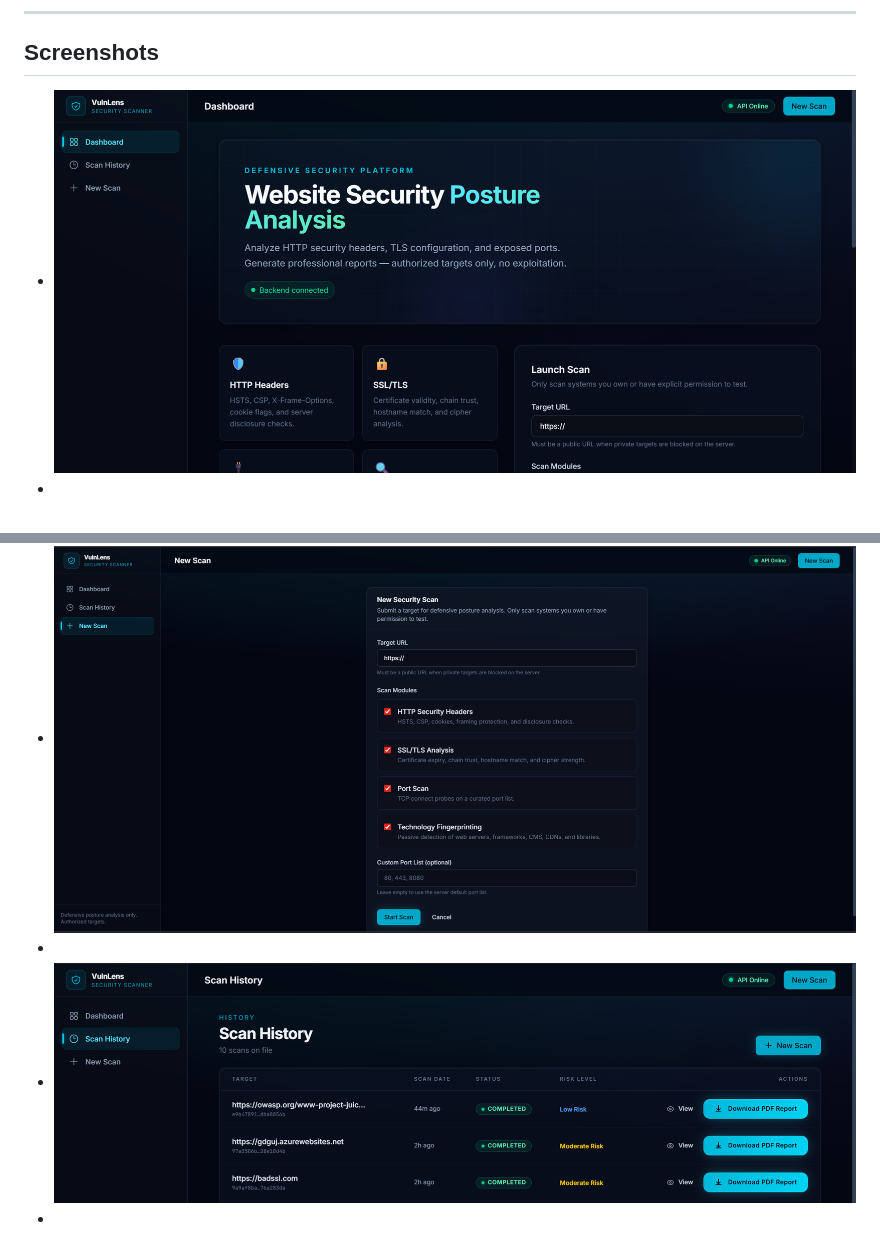
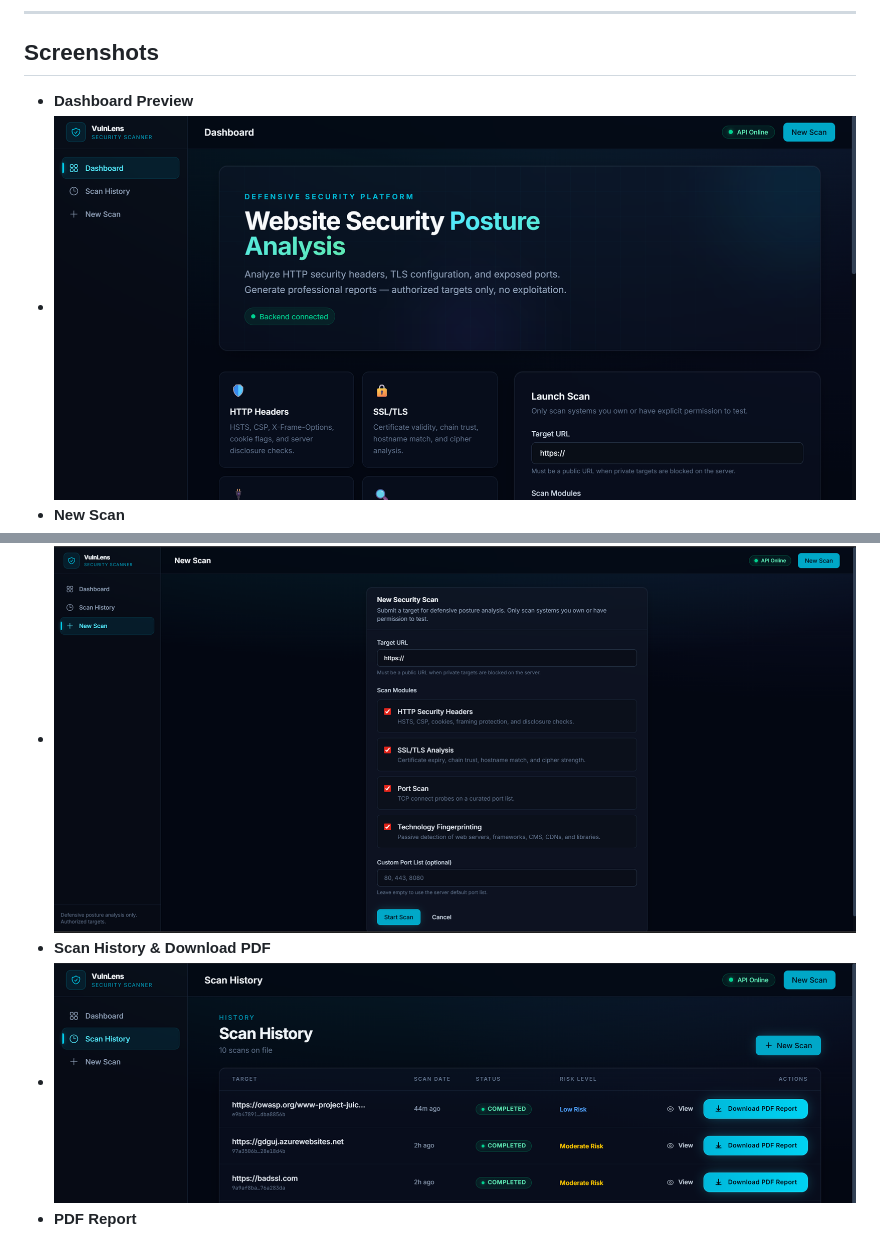
Before and after one commit to OmarAlali5/VulnLens, a Markdown page: README.md, 2 parts joined by grey strips. Rendered like a GitHub page.

Commit message:
Format screenshots section in README.md

```diff
--- a/README.md
+++ b/README.md
@@ -34,12 +34,13 @@
 
 ## Screenshots
 
-* ![Dashboard Preview](https://github.com/OmarAlali5/VulnLens/blob/c44acc698b55710fc1ba9e984346ea6152986b18/Dashboard.png)
-*
+*  **Dashboard Preview**
+*  ![Dashboard Preview](https://github.com/OmarAlali5/VulnLens/blob/c44acc698b55710fc1ba9e984346ea6152986b18/Dashboard.png)
+* **New Scan**
 * ![New Scan](https://github.com/OmarAlali5/VulnLens/blob/c44acc698b55710fc1ba9e984346ea6152986b18/new-scan.png)
-*
+* **Scan History & Download PDF**
 * ![Scan History & Download PDF](https://github.com/OmarAlali5/VulnLens/blob/c44acc698b55710fc1ba9e984346ea6152986b18/Scans%20history.png)
-*
+* **PDF Report**
 * ![PDF Report](https://github.com/OmarAlali5/VulnLens/blob/c44acc698b55710fc1ba9e984346ea6152986b18/pdf-report.png)
 
 ---
```
